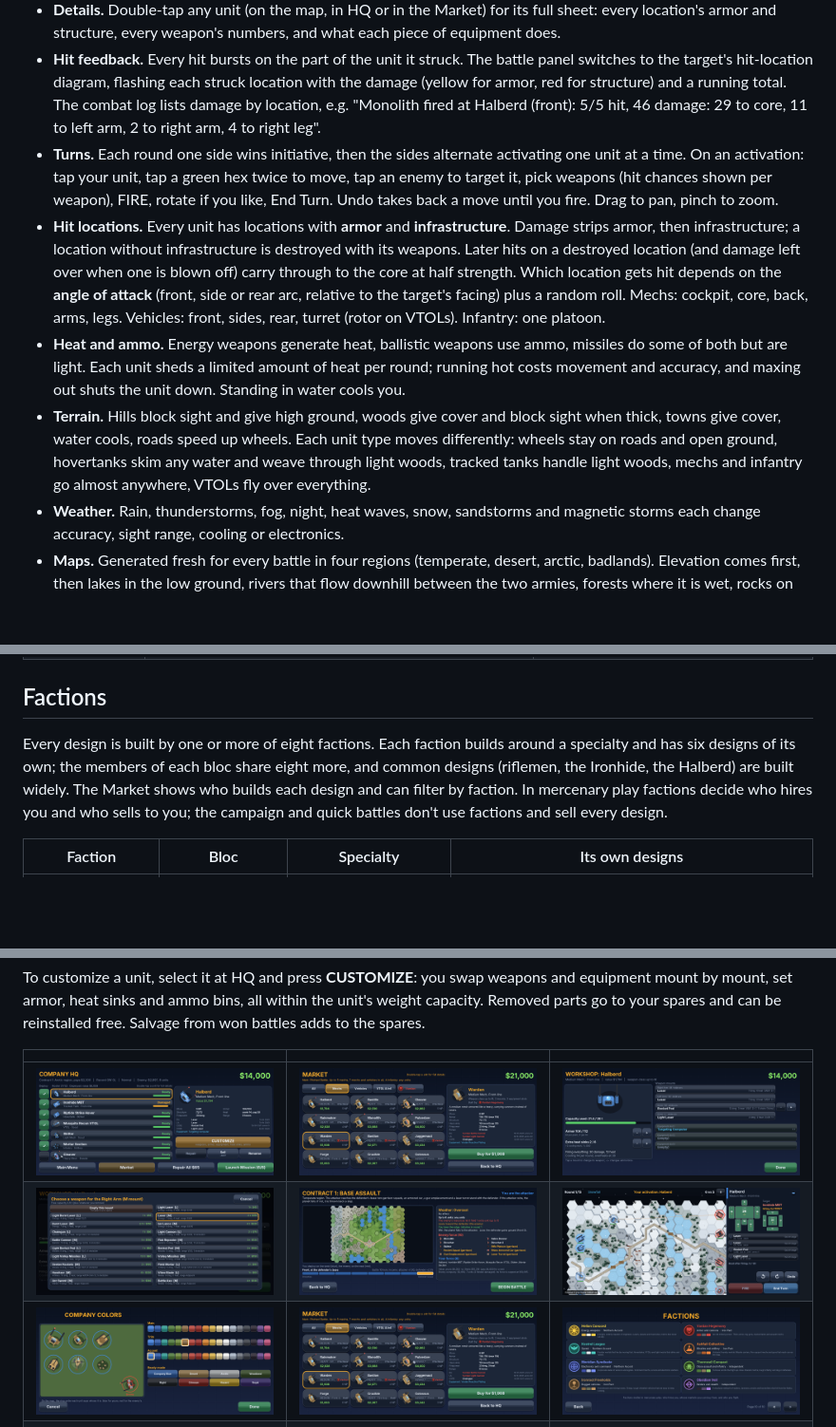
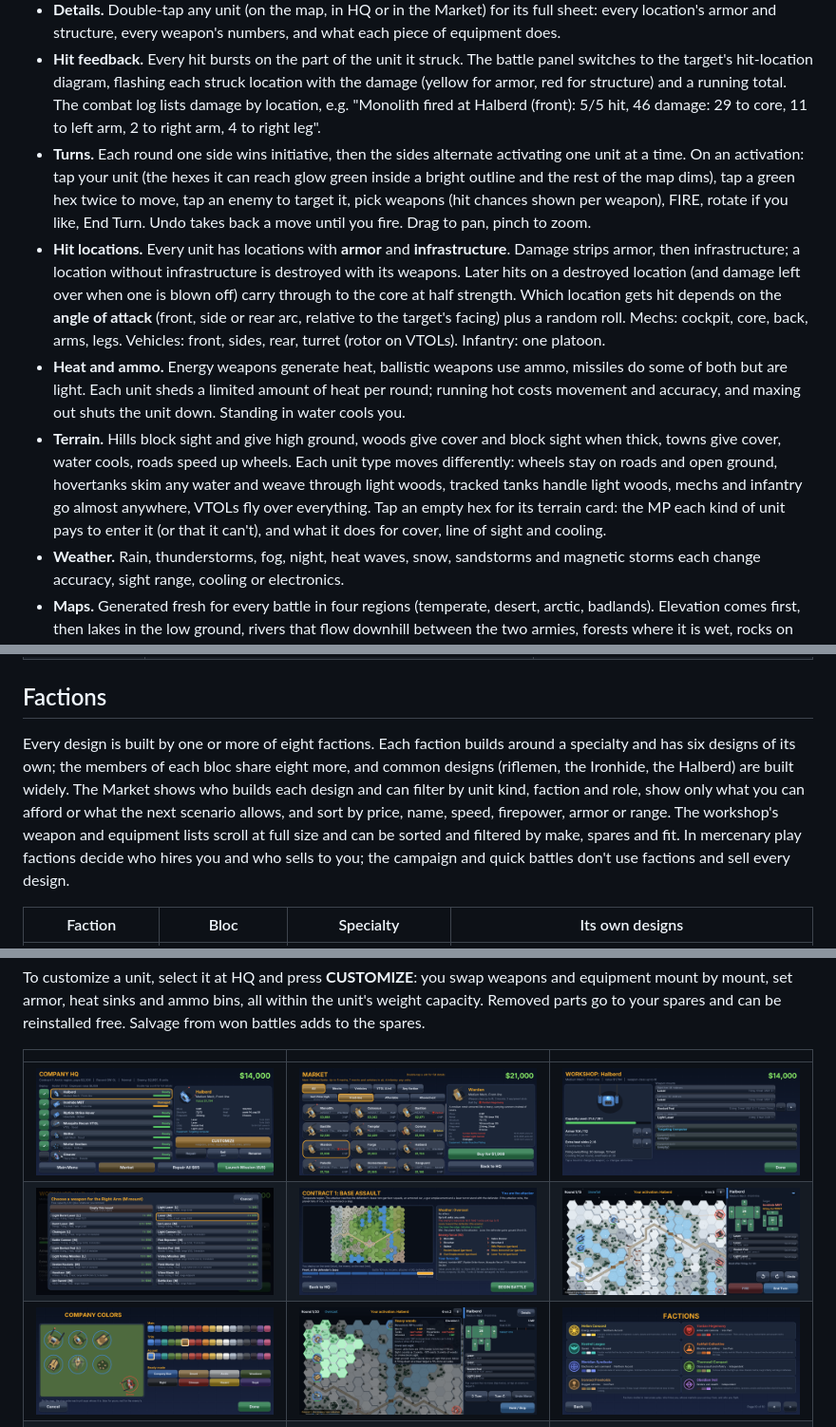
Before and after one commit to meanmutton/MechGame, a Markdown page: README.md, 3 parts joined by grey strips. Shown at 95% size. Drawn GitHub-style; pictures changed too: docs/screenshots/market.png, docs/screenshots/terrain.png (added); blank space fills up the shorter version.

```diff
--- a/README.md
+++ b/README.md
@@ -20,10 +20,10 @@ Android 5.0 or newer, landscape. No permissions, no network, no ads.
 - **Deployment.** Before the first round you place your units: infantry can go on any open hex on the map, everything else starts in your home zone. The computer digs its infantry into woods and towns too.
 - **Details.** Double-tap any unit (on the map, in HQ or in the Market) for its full sheet: every location's armor and structure, every weapon's numbers, and what each piece of equipment does.
 - **Hit feedback.** Every hit bursts on the part of the unit it struck. The battle panel switches to the target's hit-location diagram, flashing each struck location with the damage (yellow for armor, red for structure) and a running total. The combat log lists damage by location, e.g. "Monolith fired at Halberd (front): 5/5 hit, 46 damage: 29 to core, 11 to left arm, 2 to right arm, 4 to right leg".
-- **Turns.** Each round one side wins initiative, then the sides alternate activating one unit at a time. On an activation: tap your unit, tap a green hex twice to move, tap an enemy to target it, pick weapons (hit chances shown per weapon), FIRE, rotate if you like, End Turn. Undo takes back a move until you fire. Drag to pan, pinch to zoom.
+- **Turns.** Each round one side wins initiative, then the sides alternate activating one unit at a time. On an activation: tap your unit (the hexes it can reach glow green inside a bright outline and the rest of the map dims), tap a green hex twice to move, tap an enemy to target it, pick weapons (hit chances shown per weapon), FIRE, rotate if you like, End Turn. Undo takes back a move until you fire. Drag to pan, pinch to zoom.
 - **Hit locations.** Every unit has locations with **armor** and **infrastructure**. Damage strips armor, then infrastructure; a location without infrastructure is destroyed with its weapons. Later hits on a destroyed location (and damage left over when one is blown off) carry through to the core at half strength. Which location gets hit depends on the **angle of attack** (front, side or rear arc, relative to the target's facing) plus a random roll. Mechs: cockpit, core, back, arms, legs. Vehicles: front, sides, rear, turret (rotor on VTOLs). Infantry: one platoon.
 - **Heat and ammo.** Energy weapons generate heat, ballistic weapons use ammo, missiles do some of both but are light. Each unit sheds a limited amount of heat per round; running hot costs movement and accuracy, and maxing out shuts the unit down. Standing in water cools you.
-- **Terrain.** Hills block sight and give high ground, woods give cover and block sight when thick, towns give cover, water cools, roads speed up wheels. Each unit type moves differently: wheels stay on roads and open ground, hovertanks skim any water and weave through light woods, tracked tanks handle light woods, mechs and infantry go almost anywhere, VTOLs fly over everything.
+- **Terrain.** Hills block sight and give high ground, woods give cover and block sight when thick, towns give cover, water cools, roads speed up wheels. Each unit type moves differently: wheels stay on roads and open ground, hovertanks skim any water and weave through light woods, tracked tanks handle light woods, mechs and infantry go almost anywhere, VTOLs fly over everything. Tap an empty hex for its terrain card: the MP each kind of unit pays to enter it (or that it can't), and what it does for cover, line of sight and cooling.
 - **Weather.** Rain, thunderstorms, fog, night, heat waves, snow, sandstorms and magnetic storms each change accuracy, sight range, cooling or electronics.
 - **Maps.** Generated fresh for every battle in four regions (temperate, desert, arctic, badlands). Elevation comes first, then lakes in the low ground, rivers that flow downhill between the two armies, forests where it is wet, rocks on high ground, a town, and a road with bridges linking both sides.
 
@@ -50,7 +50,7 @@ Android 5.0 or newer, landscape. No permissions, no network, no ads.
 
 ## Factions
 
-Every design is built by one or more of eight factions. Each faction builds around a specialty and has six designs of its own; the members of each bloc share eight more, and common designs (riflemen, the Ironhide, the Halberd) are built widely. The Market shows who builds each design and can filter by faction. In mercenary play factions decide who hires you and who sells to you; the campaign and quick battles don't use factions and sell every design.
+Every design is built by one or more of eight factions. Each faction builds around a specialty and has six designs of its own; the members of each bloc share eight more, and common designs (riflemen, the Ironhide, the Halberd) are built widely. The Market shows who builds each design and can filter by unit kind, faction and role, show only what you can afford or what the next scenario allows, and sort by price, name, speed, firepower, armor or range. The workshop's weapon and equipment lists scroll at full size and can be sorted and filtered by make, spares and fit. In mercenary play factions decide who hires you and who sells to you; the campaign and quick battles don't use factions and sell every design.
 
 | Faction | Bloc | Specialty | Its own designs |
 |---|---|---|---|
@@ -106,7 +106,7 @@ To customize a unit, select it at HQ and press **CUSTOMIZE**: you swap weapons a
 |---|---|---|
 | ![HQ](docs/screenshots/hq.png) | ![Market](docs/screenshots/market.png) | ![Workshop](docs/screenshots/workshop.png) |
 | ![Weapons](docs/screenshots/weapons.png) | ![Briefing](docs/screenshots/briefing.png) | ![Firing](docs/screenshots/firing.png) |
-| ![Company colors](docs/screenshots/colors.png) | ![Market](docs/screenshots/market.png) | ![Factions](docs/screenshots/factions.png) |
+| ![Company colors](docs/screenshots/colors.png) | ![Terrain card](docs/screenshots/terrain.png) | ![Factions](docs/screenshots/factions.png) |
 | ![Campaign HQ](docs/screenshots/campaign.png) | ![Base assault](docs/screenshots/base_assault.png) | ![Campaign won](docs/screenshots/campaign_end.png) |
 
 ## Building
```
Also changed, not shown: 5 other files.
